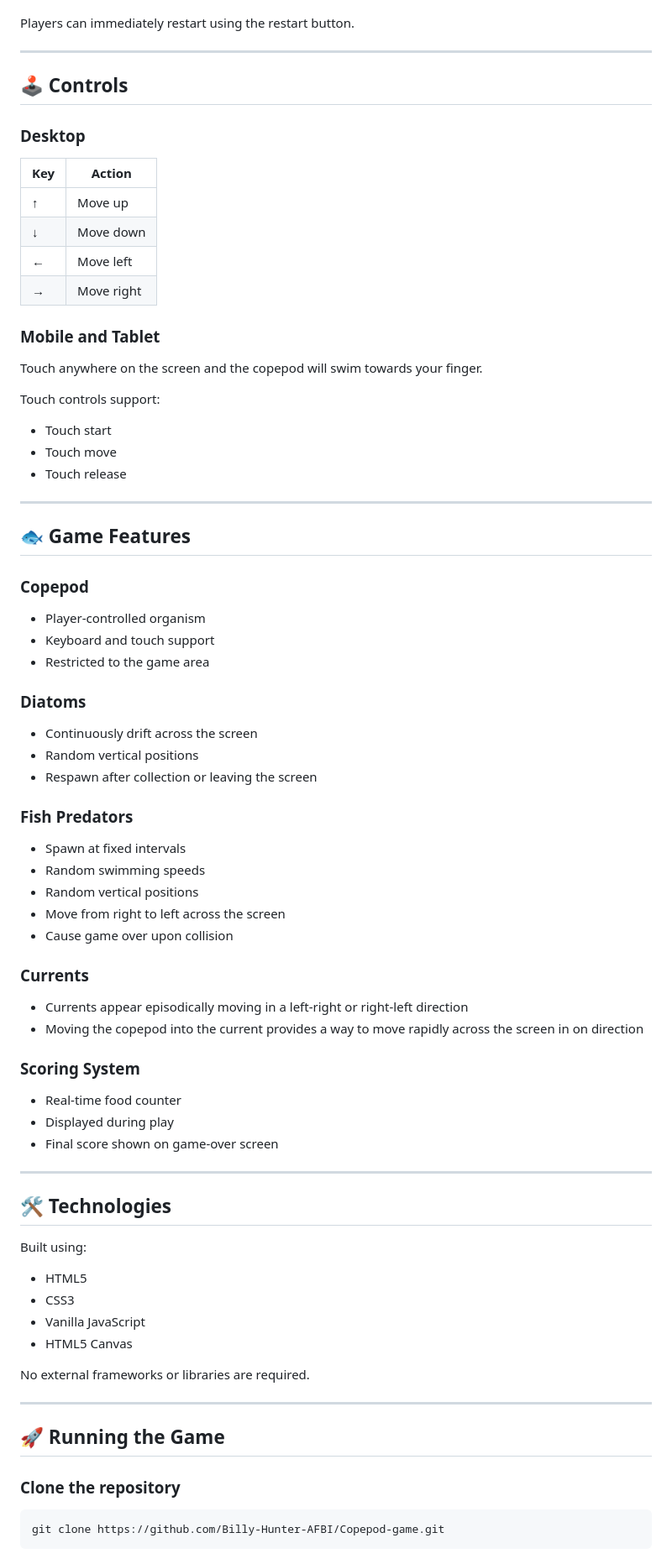
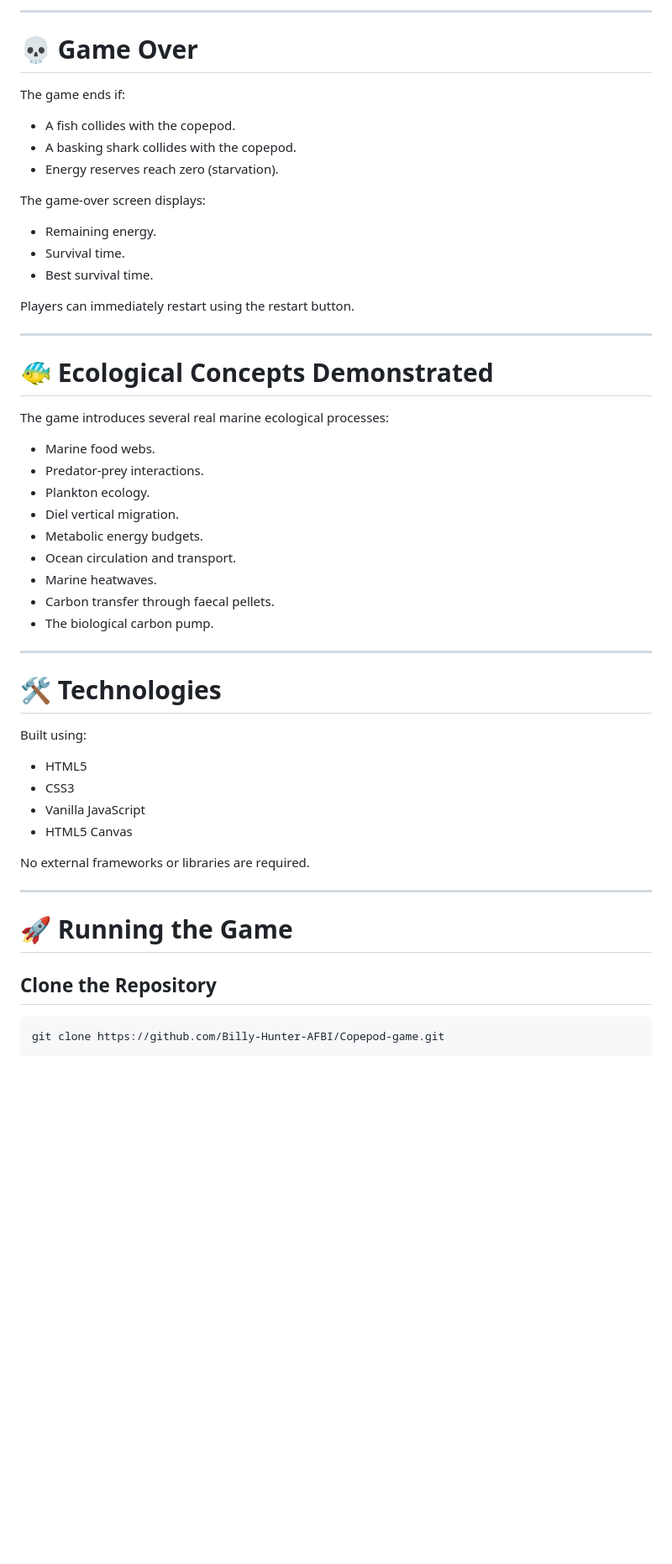
Before and after one commit to Billy-Hunter-AFBI/Copepod-game, a Markdown page: README.md, the part around one of its changes. Shown at 84% size. Rendered like a GitHub page; blank space fills up the shorter version.

````diff
--- a/README.md
+++ b/README.md
@@ -57,67 +225,40 @@ A game-over screen displays:
+---
+
+# 💀 Game Over
+
+The game ends if:
+
+- A fish collides with the copepod.
+- A basking shark collides with the copepod.
+- Energy reserves reach zero (starvation).
+
+The game-over screen displays:
+
+- Remaining energy.
+- Survival time.
+- Best survival time.
 
 Players can immediately restart using the restart button.
 
 ---
 
-## 🕹 Controls
+# 🐠 Ecological Concepts Demonstrated
 
-### Desktop
+The game introduces several real marine ecological processes:
 
-| Key | Action |
-|------|---------|
-| ↑ | Move up |
-| ↓ | Move down |
-| ← | Move left |
-| → | Move right |
-
-### Mobile and Tablet
-
-Touch anywhere on the screen and the copepod will swim towards your finger.
-
-Touch controls support:
-
-- Touch start
-- Touch move
-- Touch release
+- Marine food webs.
+- Predator-prey interactions.
+- Plankton ecology.
+- Diel vertical migration.
+- Metabolic energy budgets.
+- Ocean circulation and transport.
+- Marine heatwaves.
+- Carbon transfer through faecal pellets.
+- The biological carbon pump.
 
 ---
 
-## 🐟 Game Features
-
-### Copepod
-
-- Player-controlled organism
-- Keyboard and touch support
-- Restricted to the game area
-
-### Diatoms
-
-- Continuously drift across the screen
-- Random vertical positions
-- Respawn after collection or leaving the screen
-
-### Fish Predators
-
-- Spawn at fixed intervals
-- Random swimming speeds
-- Random vertical positions
-- Move from right to left across the screen
-- Cause game over upon collision
-
-### Currents
-
-- Currents appear episodically moving in a left-right or right-left direction
-- Moving the copepod into the current provides a way to move rapidly across the screen in on direction
-
-### Scoring System
-
-- Real-time food counter
-- Displayed during play
-- Final score shown on game-over screen
-
----
-
-## 🛠 Technologies
+# 🛠 Technologies
 
 Built using:
 
@@ -130,9 +271,9 @@ No external frameworks or libraries are required.
 
 ---
 
-## 🚀 Running the Game
+# 🚀 Running the Game
 
-### Clone the repository
+## Clone the Repository
 
 ```bash
 git clone https://github.com/Billy-Hunter-AFBI/Copepod-game.git
````
Also changed, not shown: other parts of README.md (+229 -52 lines).
